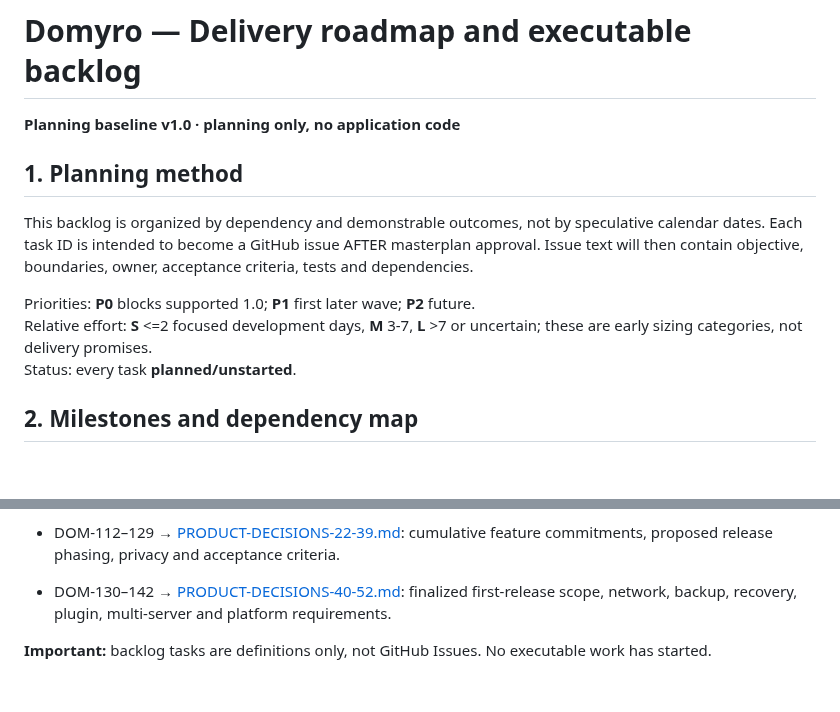
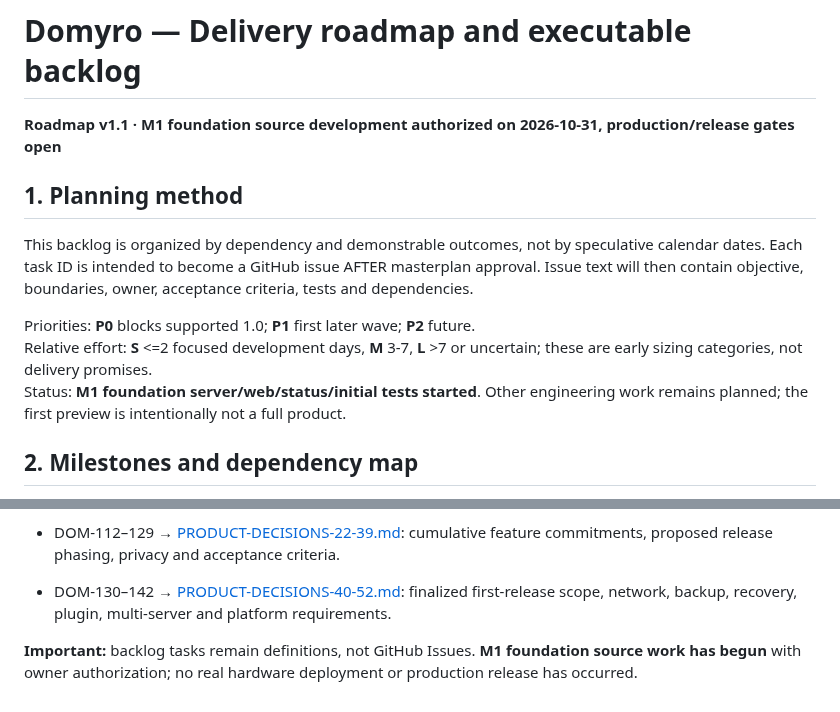
Before and after one commit to TheRoyalCaptain/Domyro, a Markdown page: docs/ROADMAP-BACKLOG.md, 2 parts joined by grey strips. GitHub-like rendering; blank space fills up the shorter version.

Commit message:
docs: record authorized M1 foundation programming start

```diff
--- a/docs/ROADMAP-BACKLOG.md
+++ b/docs/ROADMAP-BACKLOG.md
@@ -1,6 +1,6 @@
 # Domyro — Delivery roadmap and executable backlog
 
-**Planning baseline v1.0 · planning only, no application code**
+**Roadmap v1.1 · M1 foundation source development authorized on 2026-10-31, production/release gates open**
 
 ## 1. Planning method
 
@@ -8,7 +8,7 @@ This backlog is organized by dependency and demonstrable outcomes, not by specul
 
 Priorities: **P0** blocks supported 1.0; **P1** first later wave; **P2** future.
 Relative effort: **S** <=2 focused development days, **M** 3-7, **L** >7 or uncertain; these are early sizing categories, not delivery promises.
-Status: every task **planned/unstarted**.
+Status: **M1 foundation server/web/status/initial tests started**. Other engineering work remains planned; the first preview is intentionally not a full product.
 
 ## 2. Milestones and dependency map
 
@@ -223,4 +223,4 @@ No target dates are promised before the scope is sized by actual prototype/hardw
 - DOM-112–129 → [PRODUCT-DECISIONS-22-39.md](PRODUCT-DECISIONS-22-39.md): cumulative feature commitments, proposed release phasing, privacy and acceptance criteria.
 - DOM-130–142 → [PRODUCT-DECISIONS-40-52.md](PRODUCT-DECISIONS-40-52.md): finalized first-release scope, network, backup, recovery, plugin, multi-server and platform requirements.
 
-**Important:** backlog tasks are definitions only, not GitHub Issues. No executable work has started.
+**Important:** backlog tasks remain definitions, not GitHub Issues. **M1 foundation source work has begun** with owner authorization; no real hardware deployment or production release has occurred.
```
